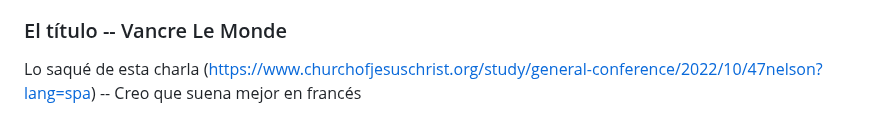
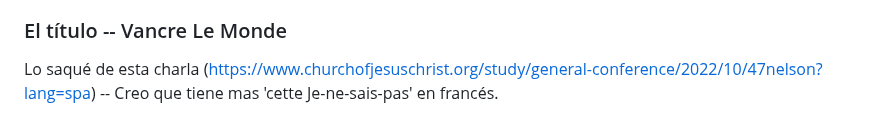
Before and after one commit to scott-rogers2008/VaincreLeMonde, a Markdown page: README_sp.md, the part around the change. GitHub-like rendering.

```diff
--- a/README_sp.md
+++ b/README_sp.md
@@ -14,4 +14,4 @@ Hasta que pueda crear una página web que facilite mejor el debate y el aprendiz
 También quiero centrarme en el aprendizaje más importante. Puede que haya debates religiosos y filosóficos sobre algunos de los aspectos más importantes, pero no quiero involucrarme en debates inútiles sobre lo que realmente importa. Quiero que esto sea lo más abierto, accesible y comprensivo posible, y que sea de verdadera ayuda.
 
 ### El título -- Vancre Le Monde
-Lo saqué de esta charla (https://www.churchofjesuschrist.org/study/general-conference/2022/10/47nelson?lang=spa) -- Creo que suena mejor en francés
+Lo saqué de esta charla (https://www.churchofjesuschrist.org/study/general-conference/2022/10/47nelson?lang=spa) -- Creo que tiene mas 'cette Je-ne-sais-pas' en francés.
```
